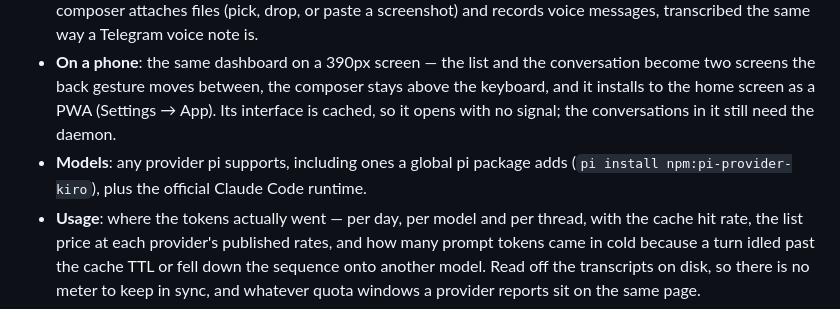
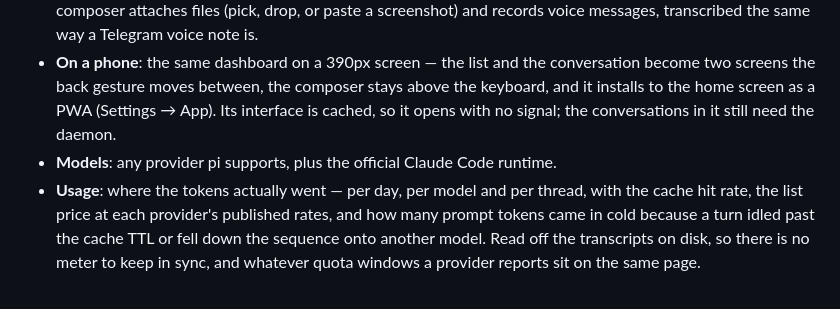
Before and after one commit to ceifa/eleven, a Markdown page: README.md, the part around the change. GitHub-like rendering.

Commit message:
Leave the README as it was

```diff
--- a/README.md
+++ b/README.md
@@ -15,7 +15,7 @@ The idea is simple: eleven makes your local agent reachable from anywhere, throu
 - **Workspaces**: a directory + tool policy (`read`-only to full `bash`) + optional model override. pi loads the workspace's `AGENTS.md` and `.agents/skills` natively, so your agent's persona lives in the repo, not in eleven.
 - **Dashboard** (`127.0.0.1:1111`): configure channels, providers, workspaces, approve pairings, and browse or join any thread with live streaming. Threads are named after the conversation they belong to — the forum topic, the group, the person — searchable full-text across every transcript, stoppable mid-turn, and restartable in place — "New thread here" is `/new` for the conversation you are reading, so a forum topic can be started over without leaving the browser — and every thread can show the skills its workspace loads. Its composer attaches files (pick, drop, or paste a screenshot) and records voice messages, transcribed the same way a Telegram voice note is.
 - **On a phone**: the same dashboard on a 390px screen — the list and the conversation become two screens the back gesture moves between, the composer stays above the keyboard, and it installs to the home screen as a PWA (Settings → App). Its interface is cached, so it opens with no signal; the conversations in it still need the daemon.
-- **Models**: any provider pi supports, including ones a global pi package adds (`pi install npm:pi-provider-kiro`), plus the official Claude Code runtime.
+- **Models**: any provider pi supports, plus the official Claude Code runtime.
 - **Usage**: where the tokens actually went — per day, per model and per thread, with the cache hit rate, the list price at each provider's published rates, and how many prompt tokens came in cold because a turn idled past the cache TTL or fell down the sequence onto another model. Read off the transcripts on disk, so there is no meter to keep in sync, and whatever quota windows a provider reports sit on the same page.
 
 ![eleven dashboard: workspace configuration](https://raw.githubusercontent.com/ceifa/eleven/main/assets/dashboard-workspaces.jpg)
```
